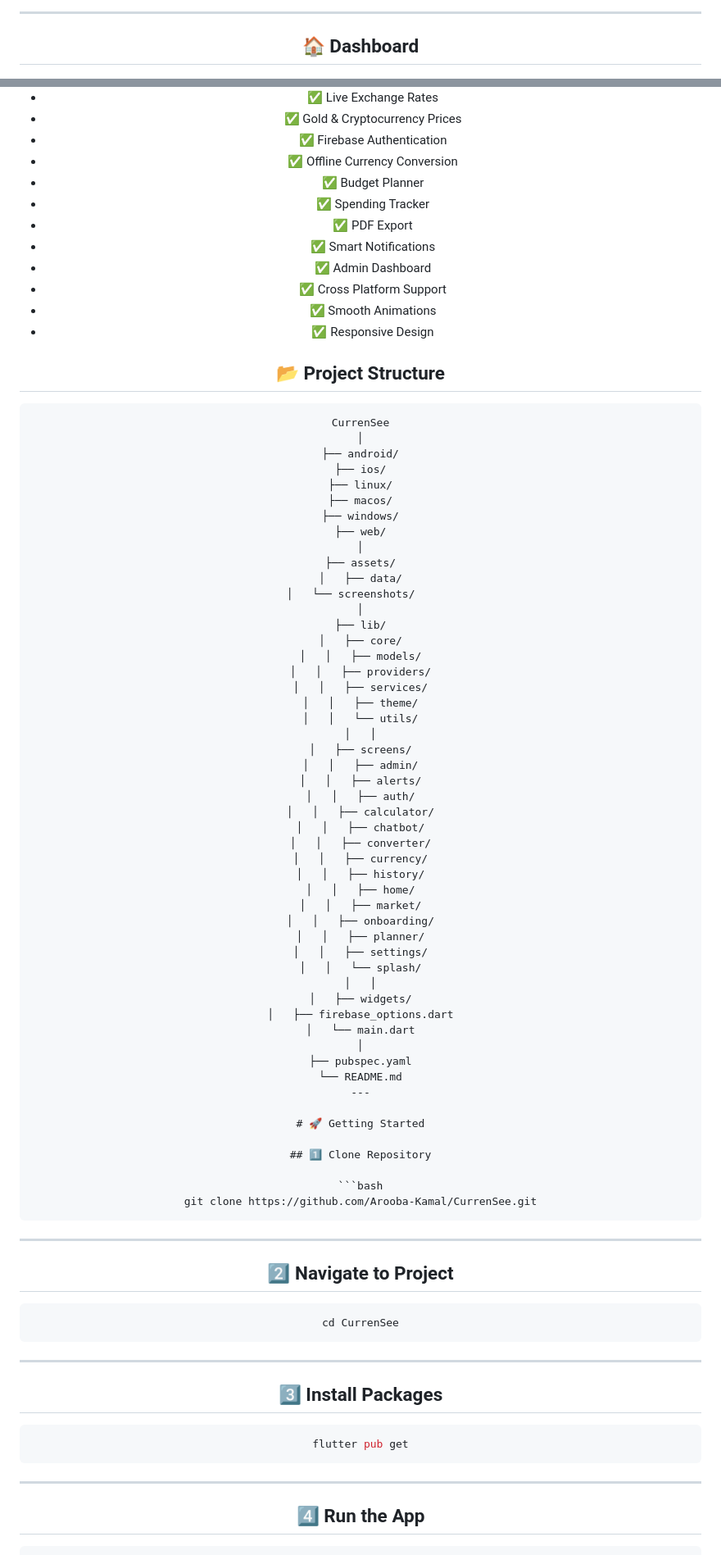
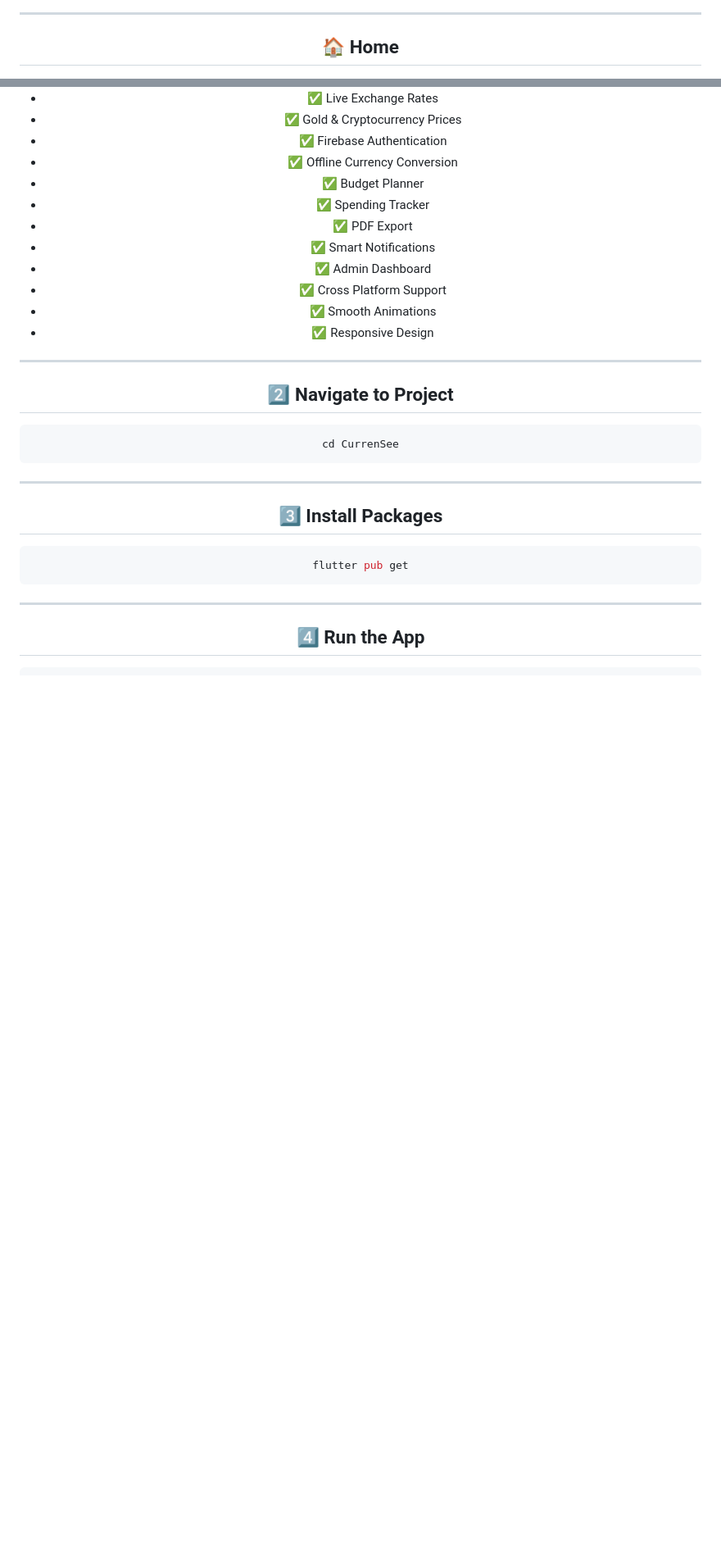
Before and after one commit to Arooba-Kamal/CurrenSee, a Markdown page: README.md, 2 parts joined by grey strips. Shown at 82% size. Rendered like a GitHub page; blank space fills up the shorter version.

Commit message:
Remove project structure from README

````diff
--- a/README.md
+++ b/README.md
@@ -118,7 +118,7 @@ Designed with a premium **Glassmorphism UI**, smooth animations, and Firebase in
 
 ---
 
-## 🏠 Dashboard
+## 🏠 Home
 
 <img src="assets/screenshots/dashboard.jpeg" width="260">
 
@@ -201,61 +201,6 @@ Designed with a premium **Glassmorphism UI**, smooth animations, and Firebase in
 - ✅ Smooth Animations
 - ✅ Responsive Design
 
-## 📂 Project Structure
-
-```text
-CurrenSee
-│
-├── android/
-├── ios/
-├── linux/
-├── macos/
-├── windows/
-├── web/
-│
-├── assets/
-│   ├── data/
-│   └── screenshots/
-│
-├── lib/
-│   ├── core/
-│   │   ├── models/
-│   │   ├── providers/
-│   │   ├── services/
-│   │   ├── theme/
-│   │   └── utils/
-│   │
-│   ├── screens/
-│   │   ├── admin/
-│   │   ├── alerts/
-│   │   ├── auth/
-│   │   ├── calculator/
-│   │   ├── chatbot/
-│   │   ├── converter/
-│   │   ├── currency/
-│   │   ├── history/
-│   │   ├── home/
-│   │   ├── market/
-│   │   ├── onboarding/
-│   │   ├── planner/
-│   │   ├── settings/
-│   │   └── splash/
-│   │
-│   ├── widgets/
-│   ├── firebase_options.dart
-│   └── main.dart
-│
-├── pubspec.yaml
-└── README.md
----
-
-# 🚀 Getting Started
-
-## 1️⃣ Clone Repository
-
-```bash
-git clone https://github.com/Arooba-Kamal/CurrenSee.git
-```
 
 ---
 
````
Also changed, not shown: other parts of README.md (+1 -1 lines).
